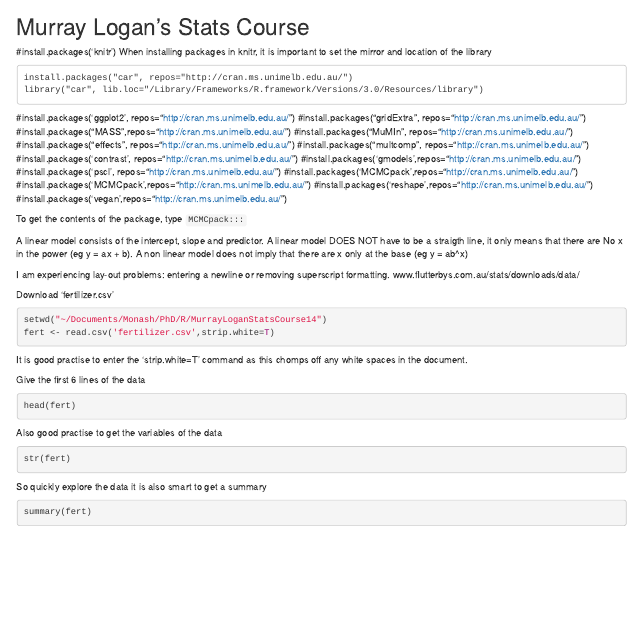
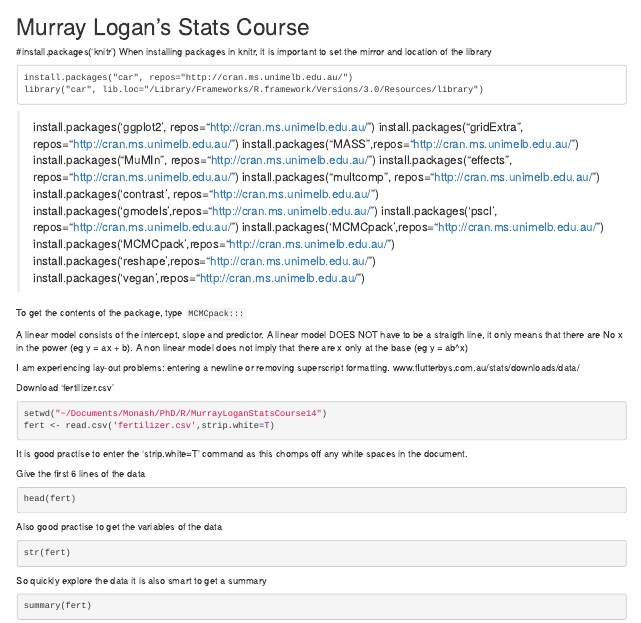
Before and after one commit to lotteanna/Stats, an R Markdown document (MurrayLoganStatCourse14/ML_course_day1.Rmd): the page in a window 1100 px wide, from its top. Rendered offline with R 4.5, knitr and Pandoc, with nearby package versions; the code chunks are not run, so their results and figures are left out.

Commit message:
layout changes
Some layout changes

````diff
--- a/MurrayLoganStatCourse14/ML_course_day1.Rmd
+++ b/MurrayLoganStatCourse14/ML_course_day1.Rmd
@@ -7,19 +7,19 @@ When installing packages in knitr, it is important to set the mirror and locatio
 install.packages("car", repos="http://cran.ms.unimelb.edu.au/")
 library("car", lib.loc="/Library/Frameworks/R.framework/Versions/3.0/Resources/library")
 ```
-#install.packages('ggplot2', repos="http://cran.ms.unimelb.edu.au/")
-#install.packages("gridExtra", repos="http://cran.ms.unimelb.edu.au/")
-#install.packages("MASS",repos="http://cran.ms.unimelb.edu.au/")
-#install.packages("MuMIn", repos="http://cran.ms.unimelb.edu.au/")
-#install.packages("effects", repos="http://cran.ms.unimelb.edu.au/")
-#install.packages("multcomp", repos="http://cran.ms.unimelb.edu.au/")
-#install.packages('contrast', repos="http://cran.ms.unimelb.edu.au/")
-#install.packages('gmodels',repos="http://cran.ms.unimelb.edu.au/")
-#install.packages('pscl', repos="http://cran.ms.unimelb.edu.au/")
-#install.packages('MCMCpack',repos="http://cran.ms.unimelb.edu.au/")
-#install.packages('MCMCpack',repos="http://cran.ms.unimelb.edu.au/")
-#install.packages('reshape',repos="http://cran.ms.unimelb.edu.au/")
-#install.packages('vegan',repos="http://cran.ms.unimelb.edu.au/")
+> install.packages('ggplot2', repos="http://cran.ms.unimelb.edu.au/")
+> install.packages("gridExtra", repos="http://cran.ms.unimelb.edu.au/")
+> install.packages("MASS",repos="http://cran.ms.unimelb.edu.au/")
+> install.packages("MuMIn", repos="http://cran.ms.unimelb.edu.au/")
+> install.packages("effects", repos="http://cran.ms.unimelb.edu.au/")
+> install.packages("multcomp", repos="http://cran.ms.unimelb.edu.au/")
+> install.packages('contrast', repos="http://cran.ms.unimelb.edu.au/")
+> install.packages('gmodels',repos="http://cran.ms.unimelb.edu.au/")
+> install.packages('pscl', repos="http://cran.ms.unimelb.edu.au/")
+> install.packages('MCMCpack',repos="http://cran.ms.unimelb.edu.au/")
+> install.packages('MCMCpack',repos="http://cran.ms.unimelb.edu.au/")
+> install.packages('reshape',repos="http://cran.ms.unimelb.edu.au/")
+> install.packages('vegan',repos="http://cran.ms.unimelb.edu.au/")
 
 To get the contents of the package, type `MCMCpack:::`
 
````
